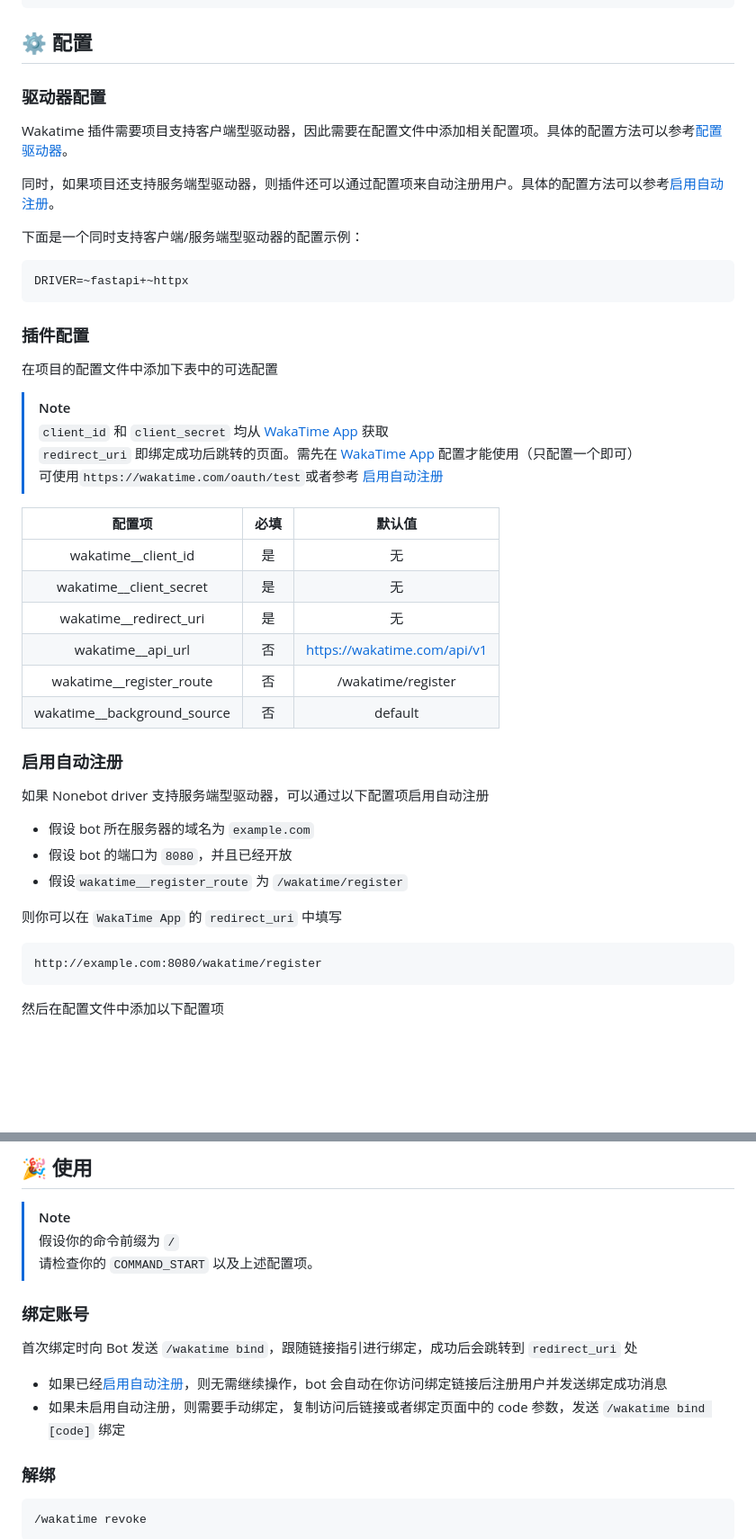
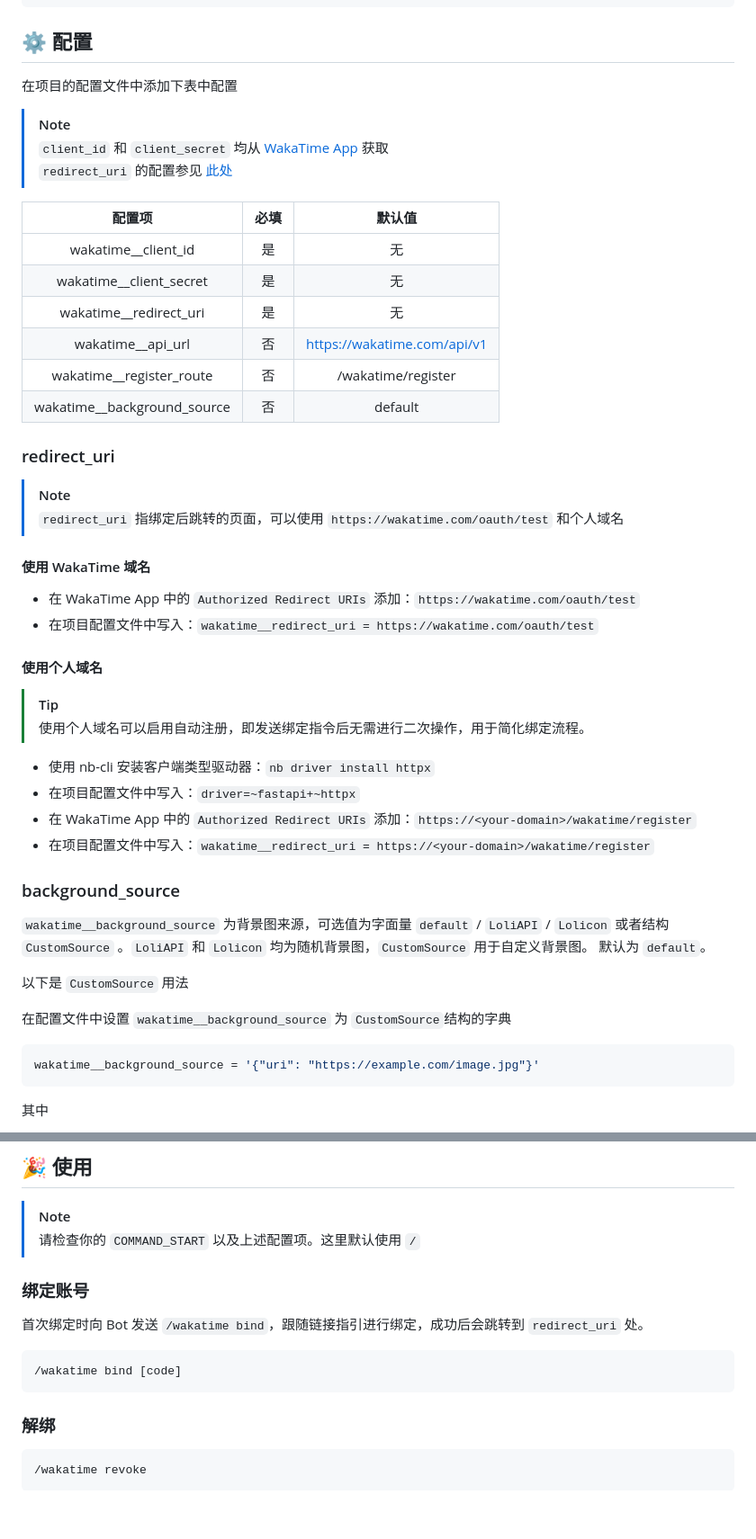
Before and after one commit to KomoriDev/nonebot-plugin-wakatime, a Markdown page: README.md, 2 parts joined by grey strips. Shown at 90% size. Rendered like a GitHub page; folded sections open; blank space fills up the shorter version.

Commit message:
:memo: 修改 README

````diff
--- a/README.md
+++ b/README.md
@@ -62,26 +62,11 @@ plugins = ["nonebot_plugin_wakatime"]
 
 ## ⚙️ 配置
 
-### 驱动器配置
-
-Wakatime 插件需要项目支持客户端型驱动器，因此需要在配置文件中添加相关配置项。具体的配置方法可以参考[配置驱动器](https://nonebot.dev/docs/advanced/driver#配置驱动器)。
-
-同时，如果项目还支持服务端型驱动器，则插件还可以通过配置项来自动注册用户。具体的配置方法可以参考[启用自动注册](#启用自动注册)。
-
-下面是一个同时支持客户端/服务端型驱动器的配置示例：
-
-```env
-DRIVER=~fastapi+~httpx
-```
-
-### 插件配置
-
-在项目的配置文件中添加下表中的可选配置
+在项目的配置文件中添加下表中配置
 
 > [!note]
 > `client_id` 和 `client_secret` 均从 [WakaTime App](https://wakatime.com/apps) 获取
-> `redirect_uri` 即绑定成功后跳转的页面。需先在 [WakaTime App](https://wakatime.com/apps) 配置才能使用（只配置一个即可）
-> 可使用`https://wakatime.com/oauth/test`或者参考 [启用自动注册](#启用自动注册)
+> `redirect_uri` 的配置参见 [此处](#redirect_uri)
 
 |            配置项             | 必填 |            默认值             |
 | :---------------------------: | :--: | :---------------------------: |
@@ -92,19 +77,39 @@ DRIVER=~fastapi+~httpx
 |  wakatime\_\_register_route   |  否  |      /wakatime/register       |
 | wakatime\_\_background_source |  否  |            default            |
 
-### 启用自动注册
+### redirect_uri
 
-如果 Nonebot driver 支持服务端型驱动器，可以通过以下配置项启用自动注册
+> [!NOTE]
+>
+> `redirect_uri` 指绑定后跳转的页面，可以使用 `https://wakatime.com/oauth/test` 和个人域名
 
-- 假设 bot 所在服务器的域名为 `example.com`
-- 假设 bot 的端口为 `8080`，并且已经开放
-- 假设`wakatime__register_route` 为 `/wakatime/register`
+#### 使用 WakaTime 域名
 
-则你可以在 `WakaTime App` 的 `redirect_uri` 中填写
+- 在 WakaTime App 中的 `Authorized Redirect URIs` 添加：`https://wakatime.com/oauth/test`
+- 在项目配置文件中写入：`wakatime__redirect_uri = https://wakatime.com/oauth/test`
 
-```text
-http://example.com:8080/wakatime/register
+#### 使用个人域名
+
+> [!TIP]
+>
+> 使用个人域名可以启用自动注册，即发送绑定指令后无需进行二次操作，用于简化绑定流程。
+
+- 使用 nb-cli 安装客户端类型驱动器：`nb driver install httpx`
+- 在项目配置文件中写入：`driver=~fastapi+~httpx`
+- 在 WakaTime App 中的 `Authorized Redirect URIs` 添加：`https://<your-domain>/wakatime/register`
+- 在项目配置文件中写入：`wakatime__redirect_uri = https://<your-domain>/wakatime/register`
+
+### background_source
+
+`wakatime__background_source` 为背景图来源，可选值为字面量 `default` / `LoliAPI` / `Lolicon` 或者结构 `CustomSource` 。`LoliAPI` 和  `Lolicon` 均为随机背景图，`CustomSource` 用于自定义背景图。 默认为 `default`。
+
+以下是 `CustomSource` 用法
+
+在配置文件中设置 `wakatime__background_source` 为 `CustomSource`结构的字典
+
+```env
+wakatime__background_source = '{"uri": "https://example.com/image.jpg"}'
 ```
 
-然后在配置文件中添加以下配置项
+其中
 
@@ -123,15 +122,15 @@ wakatime__redirect_uri = https://example.com:8080/wakatime/register
 ## 🎉 使用
 
 > [!note]
-> 假设你的命令前缀为 `/`
-> 请检查你的 `COMMAND_START` 以及上述配置项。
+> 请检查你的 `COMMAND_START` 以及上述配置项。这里默认使用 `/`
 
 ### 绑定账号
 
-首次绑定时向 Bot 发送 `/wakatime bind`，跟随链接指引进行绑定，成功后会跳转到 `redirect_uri` 处
+首次绑定时向 Bot 发送 `/wakatime bind`，跟随链接指引进行绑定，成功后会跳转到 `redirect_uri` 处。
 
-- 如果已经[启用自动注册](#启用自动注册)，则无需继续操作，bot 会自动在你访问绑定链接后注册用户并发送绑定成功消息
-- 如果未启用自动注册，则需要手动绑定，复制访问后链接或者绑定页面中的 code 参数，发送 `/wakatime bind [code]` 绑定
+```shell
+/wakatime bind [code]
+```
 
 ### 解绑
 
````
Also changed, not shown: other parts of README.md (+5 -27 lines).
